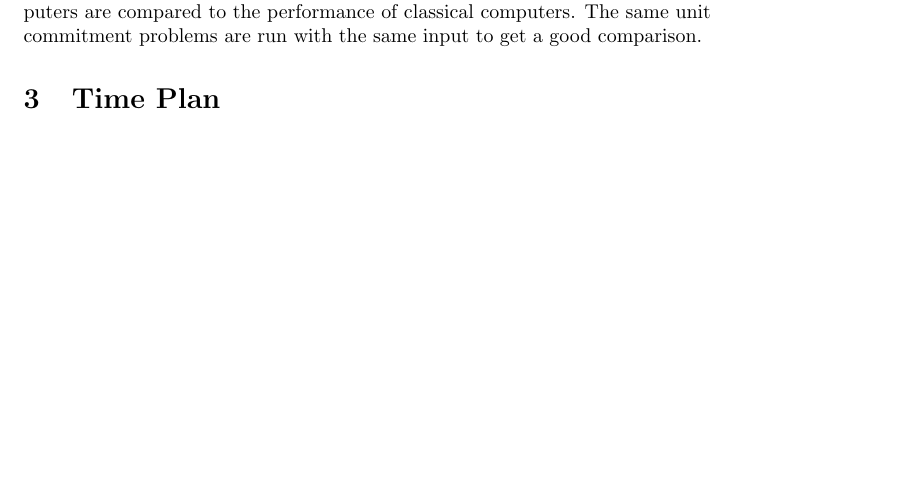
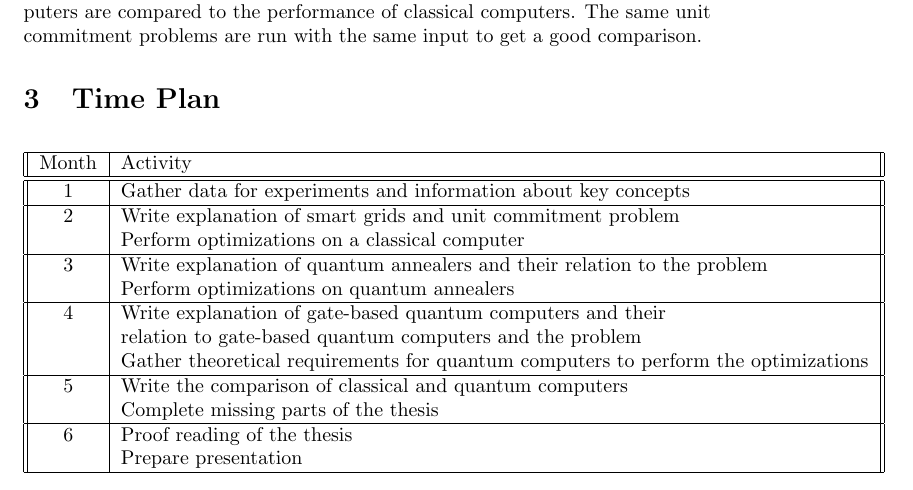
Before and after one commit to cloudsftp/BachelorThesis, a LaTeX document (Proposal/proposal.tex, which reads Proposal/Section/time_plan.tex): part of page 2 of 2, cut so that both start at the same text, the shorter picture padded with empty space. Compiled offline with pdfLaTeX.

Commit message:
proposal | closes #4 | add time plan

```diff
--- a/Proposal/Section/time_plan.tex
+++ b/Proposal/Section/time_plan.tex
@@ -1 +1,21 @@
 \section{Time Plan}
+
+\begin{table}[h!]
+  \begin{tabular}{|| c | l ||}
+    \hline
+    Month & Activity \\
+    \hline \hline
+    1 & Gather data for experiments and information about key concepts \\ \hline
+    2 & Write explanation of smart grids and unit commitment problem \\
+    & Perform optimizations on a classical computer \\ \hline
+    3 & Write explanation of quantum annealers and their relation to the problem \\
+    & Perform optimizations on quantum annealers \\ \hline
+    4 & Write explanation of gate-based quantum computers and their \\
+    & relation to gate-based quantum computers and the problem \\
+    & Gather theoretical requirements for quantum computers to perform the optimizations \\ \hline
+    5 & Write the comparison of classical and quantum computers \\
+    & Complete missing parts of the thesis \\ \hline
+    6 & Proof reading of the thesis \\
+    & Prepare presentation \\ \hline
+  \end{tabular}
+\end{table}
```
